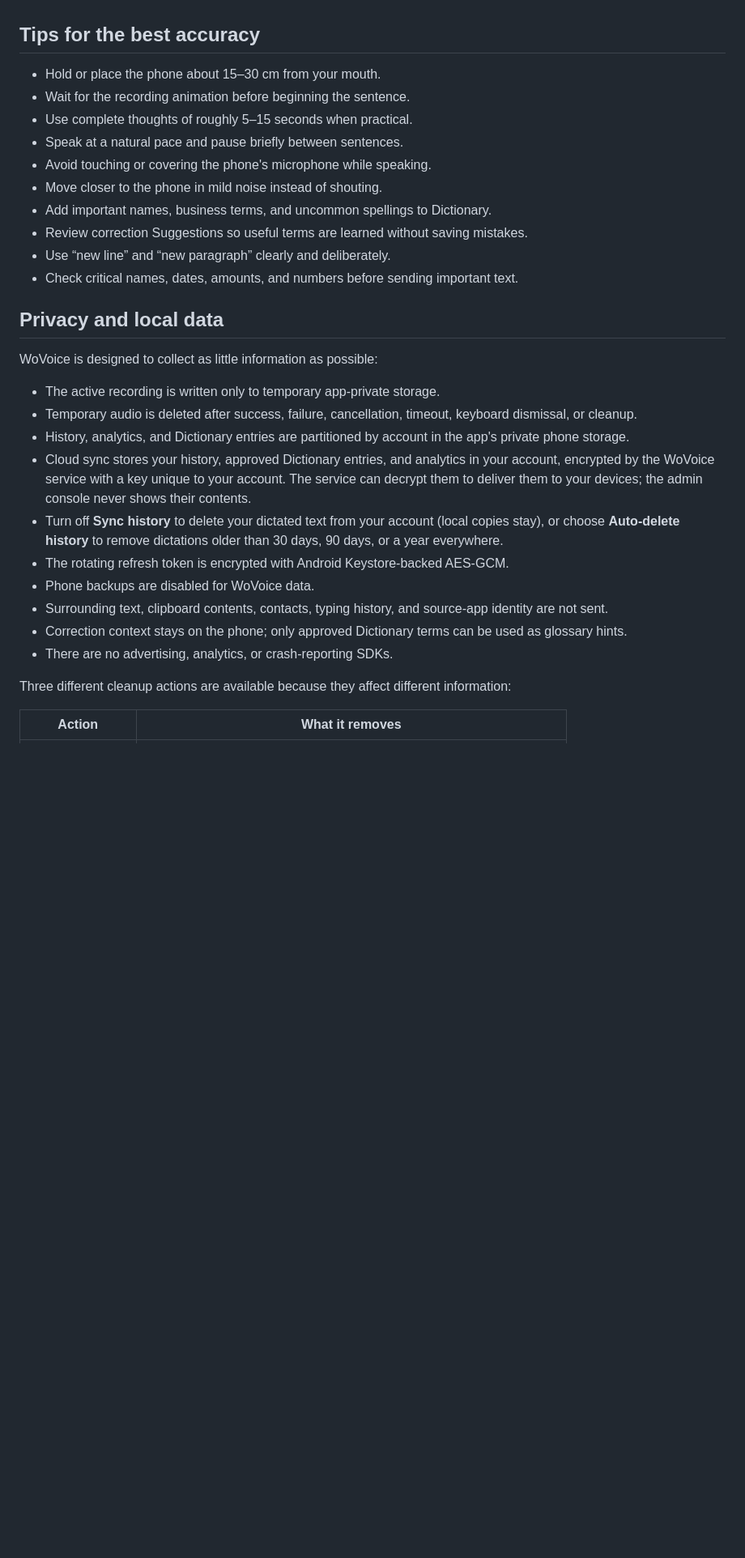
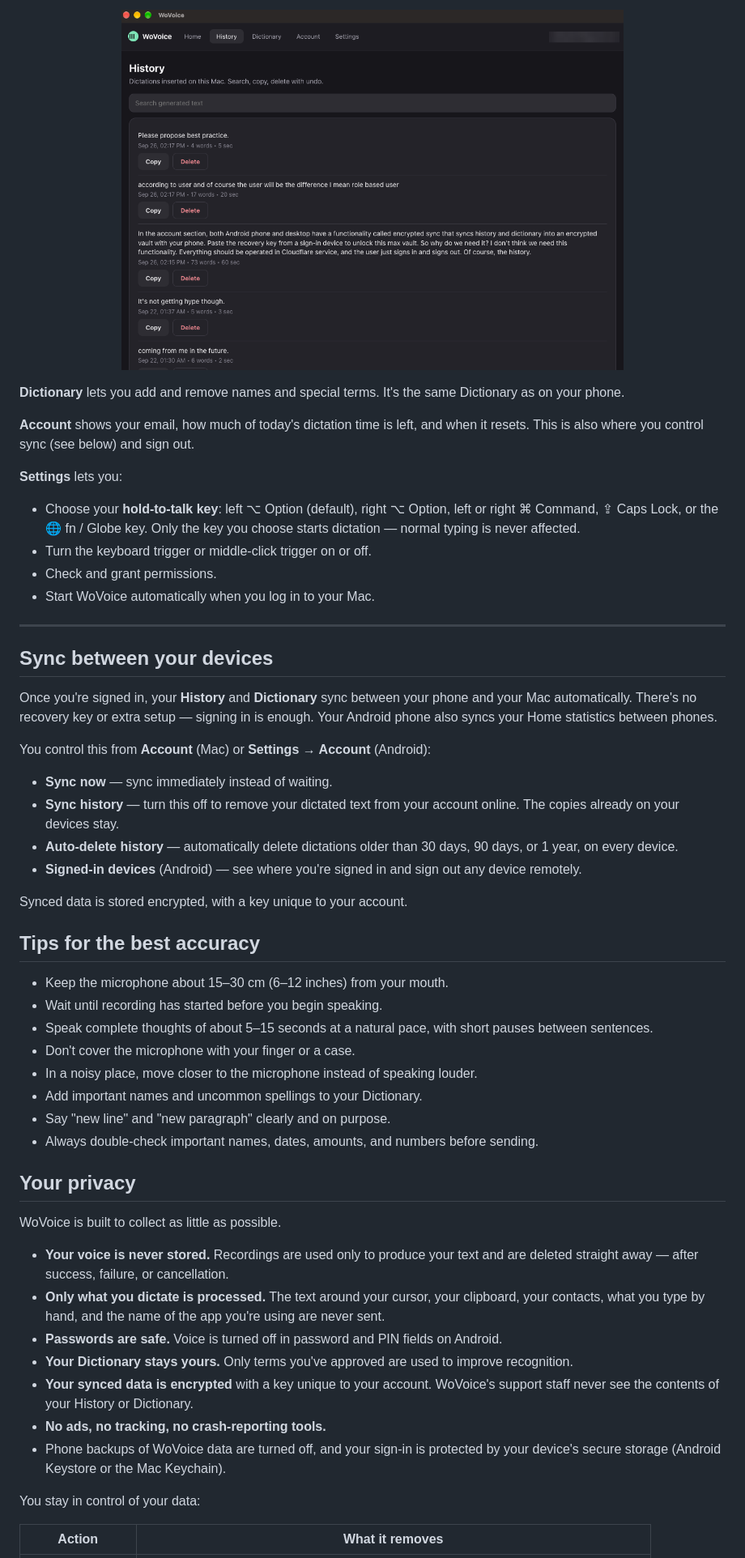
Before and after one commit to aliahadmd/wovoice, a Markdown page: README.md, the part around one of its changes. Shown at 81% size. Rendered like a GitHub page; pictures changed too: docs/images/mac-history.png (added); blank space fills up the shorter version.

```diff
--- a/README.md
+++ b/README.md
@@ -296,33 +262,57 @@ Settings is organized into these areas:
+<p align="center">
+  <img src="docs/images/mac-history.png" width="620" alt="WoVoice History on Mac">
+</p>
+
+**Dictionary** lets you add and remove names and special terms. It's the same Dictionary as on your phone.
+
+**Account** shows your email, how much of today's dictation time is left, and when it resets. This is also where you control sync (see below) and sign out.
+
+**Settings** lets you:
+
+- Choose your **hold-to-talk key**: left ⌥ Option (default), right ⌥ Option, left or right ⌘ Command, ⇪ Caps Lock, or the 🌐 fn / Globe key. Only the key you choose starts dictation — normal typing is never affected.
+- Turn the keyboard trigger or middle-click trigger on or off.
+- Check and grant permissions.
+- Start WoVoice automatically when you log in to your Mac.
+
+---
+
+## Sync between your devices
+
+Once you're signed in, your **History** and **Dictionary** sync between your phone and your Mac automatically. There's no recovery key or extra setup — signing in is enough. Your Android phone also syncs your Home statistics between phones.
+
+You control this from **Account** (Mac) or **Settings → Account** (Android):
+
+- **Sync now** — sync immediately instead of waiting.
+- **Sync history** — turn this off to remove your dictated text from your account online. The copies already on your devices stay.
+- **Auto-delete history** — automatically delete dictations older than 30 days, 90 days, or 1 year, on every device.
+- **Signed-in devices** (Android) — see where you're signed in and sign out any device remotely.
+
+Synced data is stored encrypted, with a key unique to your account.
 
 ## Tips for the best accuracy
 
-- Hold or place the phone about 15–30 cm from your mouth.
-- Wait for the recording animation before beginning the sentence.
-- Use complete thoughts of roughly 5–15 seconds when practical.
-- Speak at a natural pace and pause briefly between sentences.
-- Avoid touching or covering the phone's microphone while speaking.
-- Move closer to the phone in mild noise instead of shouting.
-- Add important names, business terms, and uncommon spellings to Dictionary.
-- Review correction Suggestions so useful terms are learned without saving mistakes.
-- Use “new line” and “new paragraph” clearly and deliberately.
-- Check critical names, dates, amounts, and numbers before sending important text.
+- Keep the microphone about 15–30 cm (6–12 inches) from your mouth.
+- Wait until recording has started before you begin speaking.
+- Speak complete thoughts of about 5–15 seconds at a natural pace, with short pauses between sentences.
+- Don't cover the microphone with your finger or a case.
+- In a noisy place, move closer to the microphone instead of speaking louder.
+- Add important names and uncommon spellings to your Dictionary.
+- Say "new line" and "new paragraph" clearly and on purpose.
+- Always double-check important names, dates, amounts, and numbers before sending.
 
-## Privacy and local data
+## Your privacy
 
-WoVoice is designed to collect as little information as possible:
+WoVoice is built to collect as little as possible.
 
-- The active recording is written only to temporary app-private storage.
-- Temporary audio is deleted after success, failure, cancellation, timeout, keyboard dismissal, or cleanup.
-- History, analytics, and Dictionary entries are partitioned by account in the app's private phone storage.
-- Cloud sync stores your history, approved Dictionary entries, and analytics in your account, encrypted by the WoVoice service with a key unique to your account. The service can decrypt them to deliver them to your devices; the admin console never shows their contents.
-- Turn off **Sync history** to delete your dictated text from your account (local copies stay), or choose **Auto-delete history** to remove dictations older than 30 days, 90 days, or a year everywhere.
-- The rotating refresh token is encrypted with Android Keystore-backed AES-GCM.
-- Phone backups are disabled for WoVoice data.
-- Surrounding text, clipboard contents, contacts, typing history, and source-app identity are not sent.
-- Correction context stays on the phone; only approved Dictionary terms can be used as glossary hints.
-- There are no advertising, analytics, or crash-reporting SDKs.
+- **Your voice is never stored.** Recordings are used only to produce your text and are deleted straight away — after success, failure, or cancellation.
+- **Only what you dictate is processed.** The text around your cursor, your clipboard, your contacts, what you type by hand, and the name of the app you're using are never sent.
+- **Passwords are safe.** Voice is turned off in password and PIN fields on Android.
+- **Your Dictionary stays yours.** Only terms you've approved are used to improve recognition.
+- **Your synced data is encrypted** with a key unique to your account. WoVoice's support staff never see the contents of your History or Dictionary.
+- **No ads, no tracking, no crash-reporting tools.**
+- Phone backups of WoVoice data are turned off, and your sign-in is protected by your device's secure storage (Android Keystore or the Mac Keychain).
 
-Three different cleanup actions are available because they affect different information:
+You stay in control of your data:
 
 | Action | What it removes |
 | --- | --- |
```
Also changed, not shown: other parts of README.md (+217 -294 lines), docs/images/mac-home.png (added), docs/images/mac-recording-bubble.png (added), docs/images/mac-settings.png (added).
